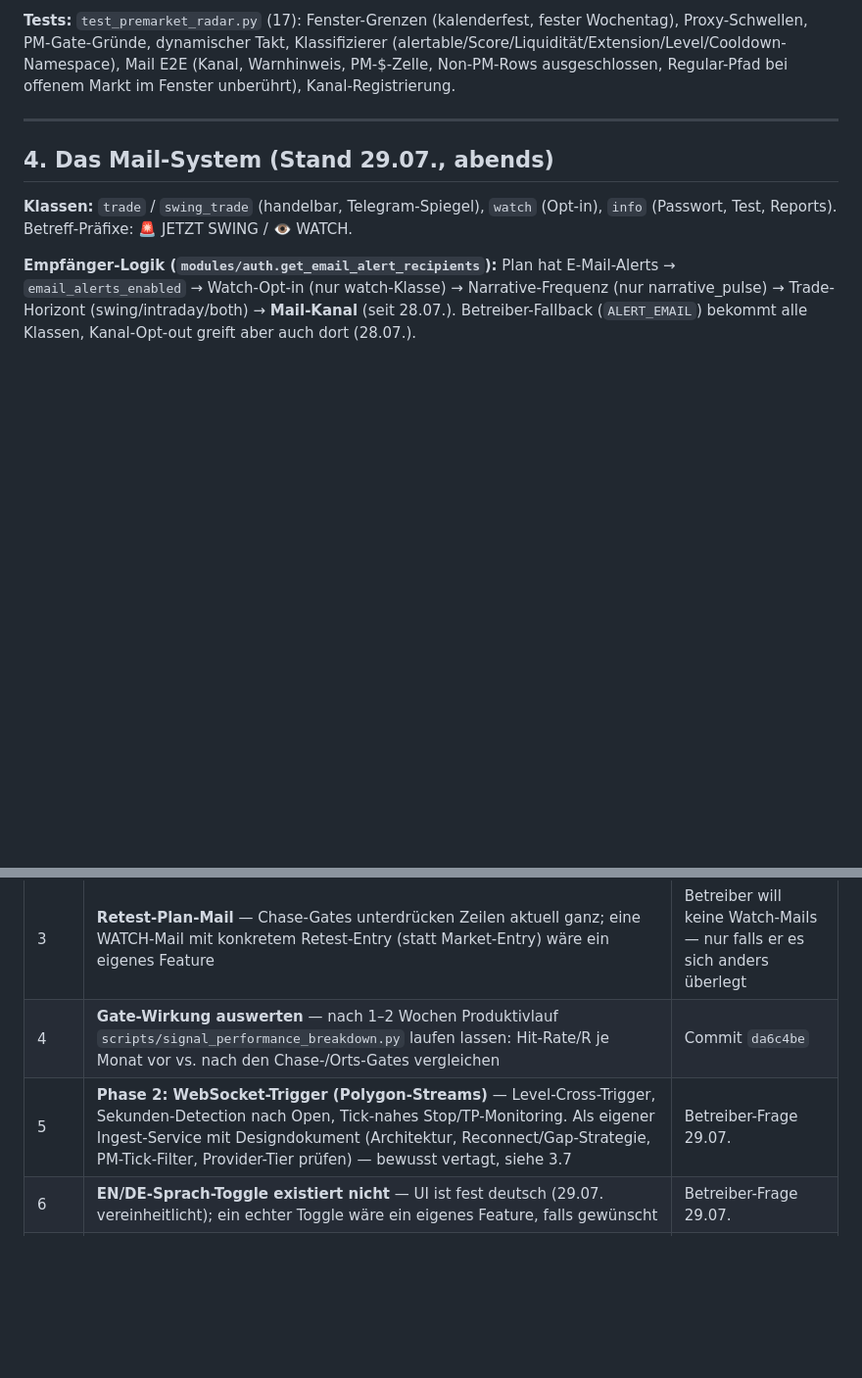
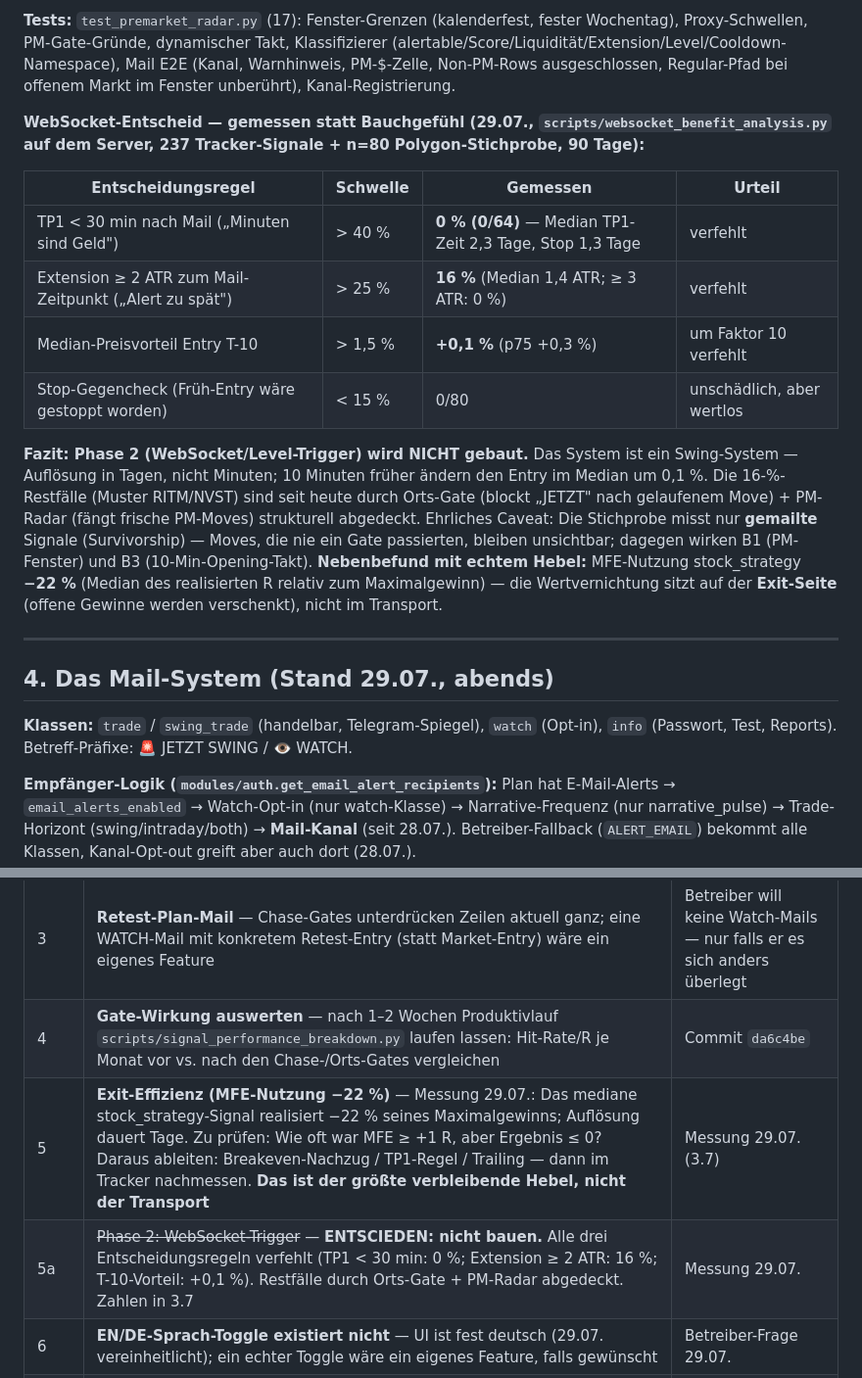
Before and after one commit to xantharu123-png/AlphaStation, a Markdown page: PROJEKTHANDBUCH.md, 2 parts joined by grey strips. Shown at 98% size. GitHub-like rendering; blank space fills up the shorter version.

Commit message:
Docs 2026-07-29: WebSocket-Entscheid (gemessen, nicht gebaut) + Exit-Effizienz als neuer Hebel in offene Punkte

```diff
--- a/PROJEKTHANDBUCH.md
+++ b/PROJEKTHANDBUCH.md
@@ -250,6 +250,27 @@ Wochentag), Proxy-Schwellen, PM-Gate-Gründe, dynamischer Takt, Klassifizierer
 (Kanal, Warnhinweis, PM-$-Zelle, Non-PM-Rows ausgeschlossen, Regular-Pfad bei
 offenem Markt im Fenster unberührt), Kanal-Registrierung.
 
+**WebSocket-Entscheid — gemessen statt Bauchgefühl (29.07., `scripts/websocket_benefit_analysis.py`
+auf dem Server, 237 Tracker-Signale + n=80 Polygon-Stichprobe, 90 Tage):**
+
+| Entscheidungsregel | Schwelle | Gemessen | Urteil |
+|---|---|---|---|
+| TP1 < 30 min nach Mail („Minuten sind Geld") | > 40 % | **0 % (0/64)** — Median TP1-Zeit 2,3 Tage, Stop 1,3 Tage | verfehlt |
+| Extension ≥ 2 ATR zum Mail-Zeitpunkt („Alert zu spät") | > 25 % | **16 %** (Median 1,4 ATR; ≥ 3 ATR: 0 %) | verfehlt |
+| Median-Preisvorteil Entry T-10 | > 1,5 % | **+0,1 %** (p75 +0,3 %) | um Faktor 10 verfehlt |
+| Stop-Gegencheck (Früh-Entry wäre gestoppt worden) | < 15 % | 0/80 | unschädlich, aber wertlos |
+
+**Fazit: Phase 2 (WebSocket/Level-Trigger) wird NICHT gebaut.** Das System ist ein
+Swing-System — Auflösung in Tagen, nicht Minuten; 10 Minuten früher ändern den Entry
+im Median um 0,1 %. Die 16-%-Restfälle (Muster RITM/NVST) sind seit heute durch
+Orts-Gate (blockt „JETZT" nach gelaufenem Move) + PM-Radar (fängt frische PM-Moves)
+strukturell abgedeckt. Ehrliches Caveat: Die Stichprobe misst nur **gemailte**
+Signale (Survivorship) — Moves, die nie ein Gate passierten, bleiben unsichtbar;
+dagegen wirken B1 (PM-Fenster) und B3 (10-Min-Opening-Takt).
+**Nebenbefund mit echtem Hebel:** MFE-Nutzung stock_strategy **−22 %** (Median des
+realisierten R relativ zum Maximalgewinn) — die Wertvernichtung sitzt auf der
+**Exit-Seite** (offene Gewinne werden verschenkt), nicht im Transport.
+
 ---
 
 ## 4. Das Mail-System (Stand 29.07., abends)
@@ -335,7 +356,8 @@ Tests (Market-Context mocken — 29.07., FOMC-Lehre). Suite-Stand-Historie:
 | 2 | **Schwellen-Verifikation** — 2,5/3,5 ATR, 2,0 %-Budget und 2,0-ATR-Orts-Gate sind an 7 Produktivfällen kalibriert; an Server-Logs prüfen (`swing_day_move_*`, `swing_top_entry_*`, `top_entry_*`, `bottom_entry_*`, `low_volatility`). Falls `top_entry`/`bottom_entry` nie auftauchen: Crypto-Rows ohne `day_high`/`day_low` → Anreicherung nachbauen | Commits `cdeff7e`, `da6c4be` |
 | 3 | **Retest-Plan-Mail** — Chase-Gates unterdrücken Zeilen aktuell ganz; eine WATCH-Mail mit konkretem Retest-Entry (statt Market-Entry) wäre ein eigenes Feature | Betreiber will keine Watch-Mails — nur falls er es sich anders überlegt |
 | 4 | **Gate-Wirkung auswerten** — nach 1–2 Wochen Produktivlauf `scripts/signal_performance_breakdown.py` laufen lassen: Hit-Rate/R je Monat vor vs. nach den Chase-/Orts-Gates vergleichen | Commit `da6c4be` |
-| 5 | **Phase 2: WebSocket-Trigger (Polygon-Streams)** — Level-Cross-Trigger, Sekunden-Detection nach Open, Tick-nahes Stop/TP-Monitoring. Als eigener Ingest-Service mit Designdokument (Architektur, Reconnect/Gap-Strategie, PM-Tick-Filter, Provider-Tier prüfen) — bewusst vertagt, siehe 3.7 | Betreiber-Frage 29.07. |
+| 5 | **Exit-Effizienz (MFE-Nutzung −22 %)** — Messung 29.07.: Das mediane stock_strategy-Signal realisiert −22 % seines Maximalgewinns; Auflösung dauert Tage. Zu prüfen: Wie oft war MFE ≥ +1 R, aber Ergebnis ≤ 0? Daraus ableiten: Breakeven-Nachzug / TP1-Regel / Trailing — dann im Tracker nachmessen. **Das ist der größte verbleibende Hebel, nicht der Transport** | Messung 29.07. (3.7) |
+| 5a | ~~Phase 2: WebSocket-Trigger~~ — **ENTSCIEDEN: nicht bauen.** Alle drei Entscheidungsregeln verfehlt (TP1 < 30 min: 0 %; Extension ≥ 2 ATR: 16 %; T-10-Vorteil: +0,1 %). Restfälle durch Orts-Gate + PM-Radar abgedeckt. Zahlen in 3.7 | Messung 29.07. |
 | 6 | **EN/DE-Sprach-Toggle existiert nicht** — UI ist fest deutsch (29.07. vereinheitlicht); ein echter Toggle wäre ein eigenes Feature, falls gewünscht | Betreiber-Frage 29.07. |
 | 7 | JWT_SECRET als ENV setzen (Warnung bei jedem Start; Sessions invalidieren bei Neustart) | Commercial-Readiness |
 | 8 | Server-Grundpflege: „System restart required", ausstehende Ubuntu-Updates | Infrastruktur, kein Bot-Thema |
```
